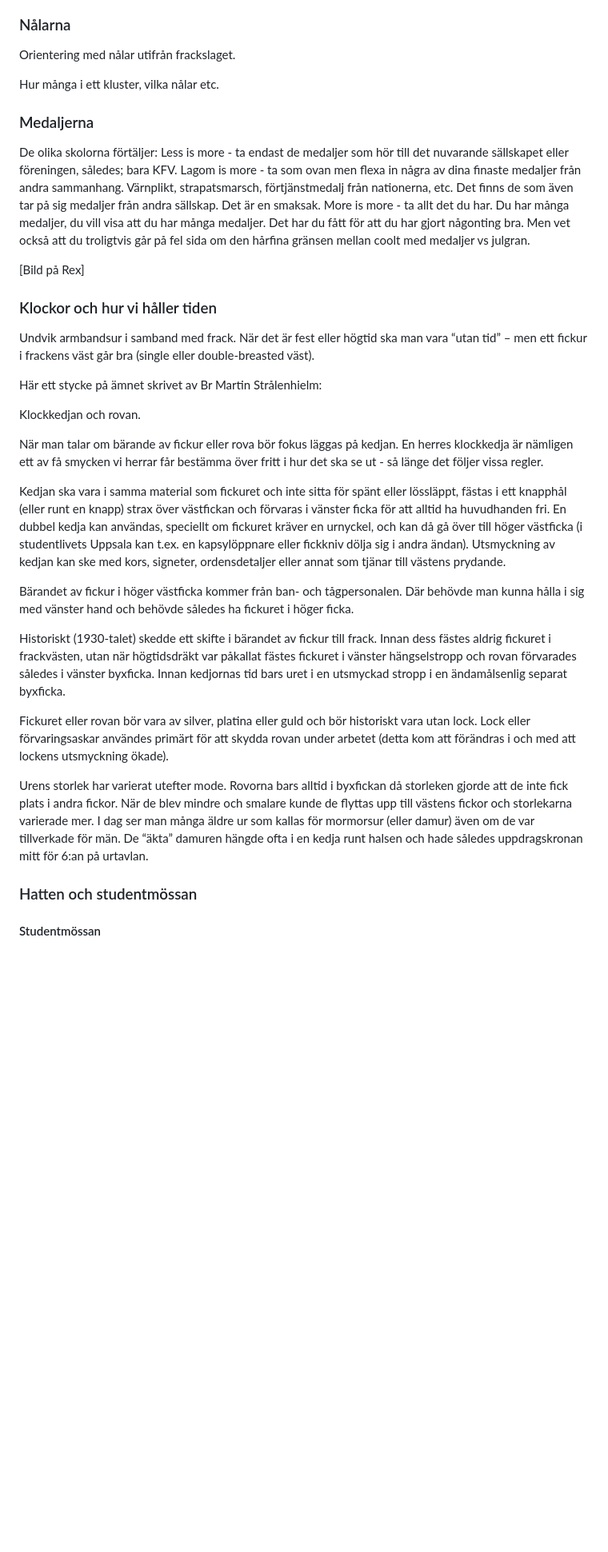
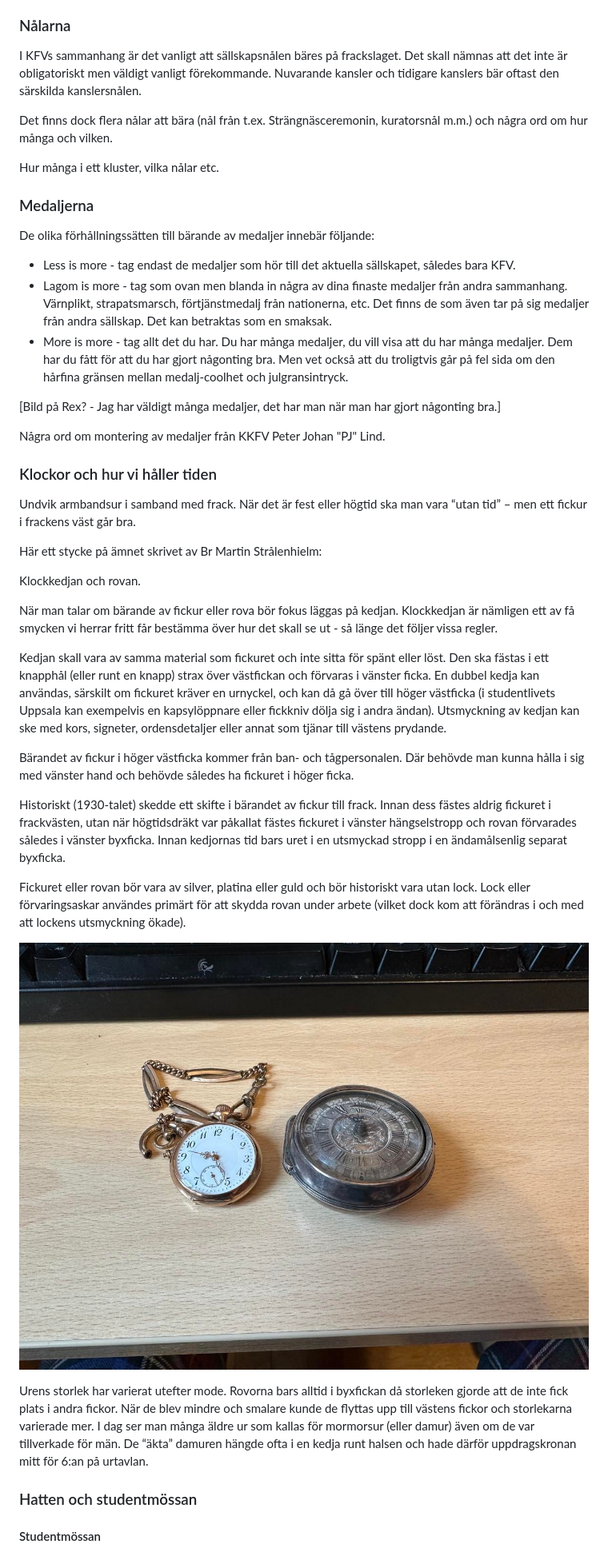
Before and after one commit to OscarAlmgren/kfv-herrklader, a Markdown page: index.md, the part around the change printed below. Shown: that part at 80% size. Drawn GitHub-style; pictures changed too: bilder/fickur_silverrova.jpg (added); blank space fills up the shorter version.

```diff
--- a/index.md
+++ b/index.md
@@ -246,38 +263,45 @@ Betänk att medaljer skall enligt bärandeordning egentligen fästas uppåt och
 
 ### Nålarna
 
-Orientering med nålar utifrån frackslaget.
+I KFVs sammanhang är det vanligt att sällskapsnålen bäres på frackslaget. Det skall nämnas att det inte är obligatoriskt men väldigt vanligt förekommande. Nuvarande kansler och tidigare kanslers bär oftast den särskilda kanslersnålen.
+
+Det finns dock flera nålar att bära (nål från t.ex. Strängnäsceremonin, kuratorsnål m.m.) och några ord om hur många och vilken.
 
 Hur många i ett kluster, vilka nålar etc.
 
 ### Medaljerna
 
-De olika skolorna förtäljer:
-Less is more - ta endast de medaljer som hör till det nuvarande sällskapet eller föreningen, således; bara KFV.
-Lagom is more - ta som ovan men flexa in några av dina finaste medaljer från andra sammanhang. Värnplikt, strapatsmarsch, förtjänstmedalj från nationerna, etc. Det finns de som även tar på sig medaljer från andra sällskap. Det är en smaksak.
-More is more - ta allt det du har. Du har många medaljer, du vill visa att du har många medaljer. Det har du fått för att du har gjort någonting bra. Men vet också att du troligtvis går på fel sida om den hårfina gränsen mellan coolt med medaljer vs julgran.
+De olika förhållningssätten till bärande av medaljer innebär följande:
 
-[Bild på Rex]
+* Less is more - tag endast de medaljer som hör till det aktuella sällskapet, således bara KFV.
+* Lagom is more - tag som ovan men blanda in några av dina finaste medaljer från andra sammanhang. Värnplikt, strapatsmarsch, förtjänstmedalj från nationerna, etc. Det finns de som även tar på sig medaljer från andra sällskap. Det kan betraktas som en smaksak.
+* More is more - tag allt det du har. Du har många medaljer, du vill visa att du har många medaljer. Dem har du fått för att du har gjort någonting bra. Men vet också att du troligtvis går på fel sida om den hårfina gränsen mellan medalj-coolhet och julgransintryck.
+
+[Bild på Rex? - Jag har väldigt många medaljer, det har man när man har gjort någonting bra.]
+
+Några ord om montering av medaljer från KKFV Peter Johan "PJ" Lind.
 
 ### Klockor och hur vi håller tiden
 
-Undvik armbandsur i samband med frack. När det är fest eller högtid ska man vara “utan tid” – men ett fickur i frackens väst går bra (single eller double-breasted väst).
+Undvik armbandsur i samband med frack. När det är fest eller högtid ska man vara “utan tid” – men ett fickur i frackens väst går bra.
 
 Här ett stycke på ämnet skrivet av Br Martin Strålenhielm:
 
 Klockkedjan och rovan.
 
-När man talar om bärande av fickur eller rova bör fokus läggas på kedjan. En herres klockkedja är nämligen ett av få smycken vi herrar får bestämma över fritt i hur det ska se ut - så länge det följer vissa regler.
+När man talar om bärande av fickur eller rova bör fokus läggas på kedjan. Klockkedjan är nämligen ett av få smycken vi herrar fritt får bestämma över hur det skall se ut - så länge det följer vissa regler.
 
-Kedjan ska vara i samma material som fickuret och inte sitta för spänt eller lössläppt, fästas i ett knapphål (eller runt en knapp) strax över västfickan och förvaras i vänster ficka för att alltid ha huvudhanden fri. En dubbel kedja kan användas, speciellt om fickuret kräver en urnyckel, och kan då gå över till höger västficka (i studentlivets Uppsala kan t.ex. en kapsylöppnare eller fickkniv dölja sig i andra ändan). Utsmyckning av kedjan kan ske med kors, signeter, ordensdetaljer eller annat som tjänar till västens prydande.
+Kedjan skall vara av samma material som fickuret och inte sitta för spänt eller löst. Den ska fästas i ett knapphål (eller runt en knapp) strax över västfickan och förvaras i vänster ficka. En dubbel kedja kan användas, särskilt om fickuret kräver en urnyckel, och kan då gå över till höger västficka (i studentlivets Uppsala kan exempelvis en kapsylöppnare eller fickkniv dölja sig i andra ändan). Utsmyckning av kedjan kan ske med kors, signeter, ordensdetaljer eller annat som tjänar till västens prydande.
 
 Bärandet av fickur i höger västficka kommer från ban- och tågpersonalen. Där behövde man kunna hålla i sig med vänster hand och behövde således ha fickuret i höger ficka.
 
 Historiskt (1930-talet) skedde ett skifte i bärandet av fickur till frack. Innan dess fästes aldrig fickuret i frackvästen, utan när högtidsdräkt var påkallat fästes fickuret i vänster hängselstropp och rovan förvarades således i vänster byxficka. Innan kedjornas tid bars uret i en utsmyckad stropp i en ändamålsenlig separat byxficka.
 
-Fickuret eller rovan bör vara av silver, platina eller guld och bör historiskt vara utan lock. Lock eller förvaringsaskar användes primärt för att skydda rovan under arbetet (detta kom att förändras i och med att lockens utsmyckning ökade).
+Fickuret eller rovan bör vara av silver, platina eller guld och bör historiskt vara utan lock. Lock eller förvaringsaskar användes primärt för att skydda rovan under arbete (vilket dock kom att förändras i och med att lockens utsmyckning ökade).
 
-Urens storlek har varierat utefter mode. Rovorna bars alltid i byxfickan då storleken gjorde att de inte fick plats i andra fickor. När de blev mindre och smalare kunde de flyttas upp till västens fickor och storlekarna varierade mer. I dag ser man många äldre ur som kallas för mormorsur (eller damur) även om de var tillverkade för män. De “äkta” damuren hängde ofta i en kedja runt halsen och hade således uppdragskronan mitt för 6:an på urtavlan.
+![Fickur och rova](bilder/fickur_silverrova.jpg "Fickur och rova")
+
+Urens storlek har varierat utefter mode. Rovorna bars alltid i byxfickan då storleken gjorde att de inte fick plats i andra fickor. När de blev mindre och smalare kunde de flyttas upp till västens fickor och storlekarna varierade mer. I dag ser man många äldre ur som kallas för mormorsur (eller damur) även om de var tillverkade för män. De “äkta” damuren hängde ofta i en kedja runt halsen och hade därför uppdragskronan mitt för 6:an på urtavlan.
 
 ### Hatten och studentmössan
 
```
Also changed, not shown: other parts of index.md (+96 -74 lines), bilder/halva_vaden_hållare.jpeg (added), bilder/salmiak_balkar.jpg (added), bilder/white_Stripe_byxor.jpeg (added), 2 other files.
